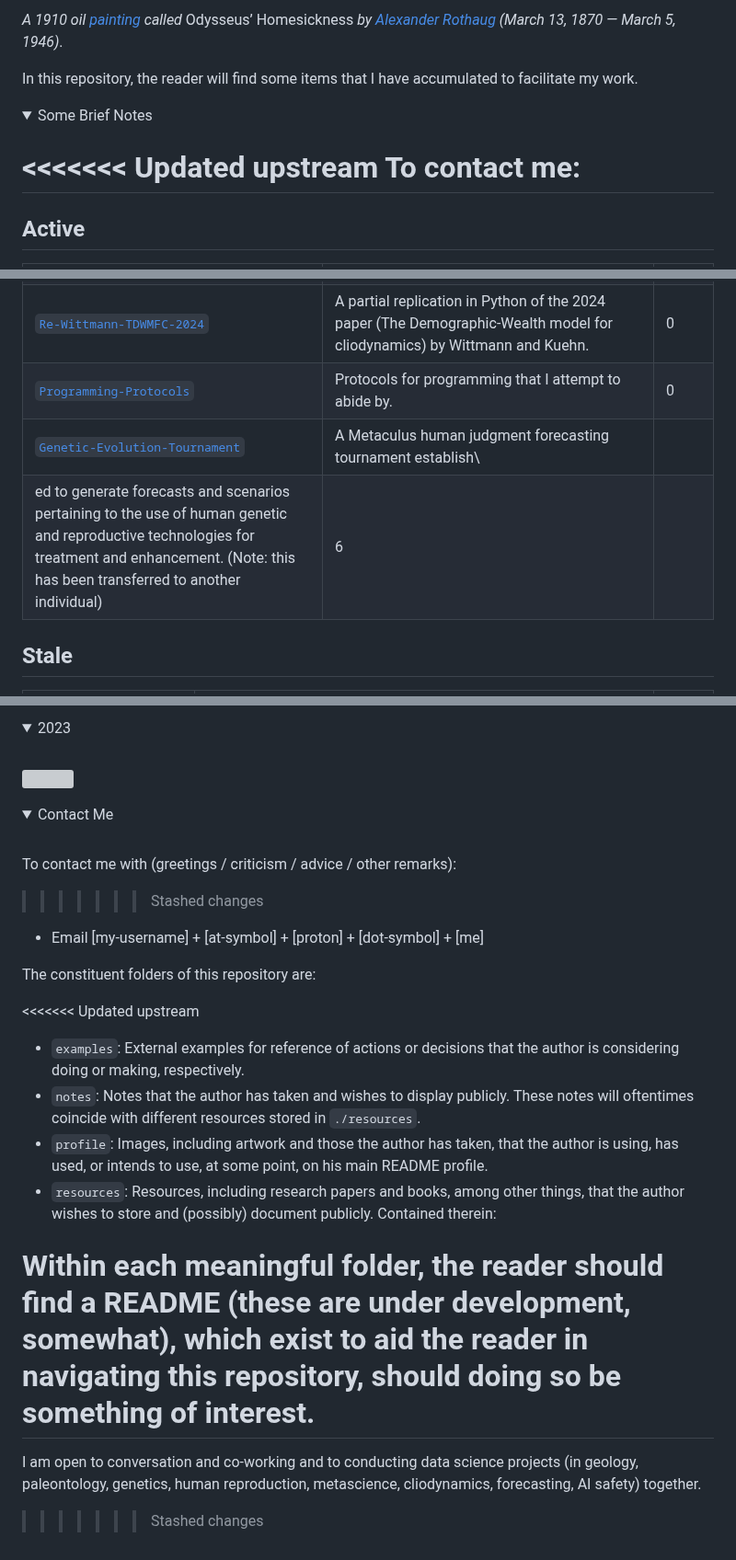
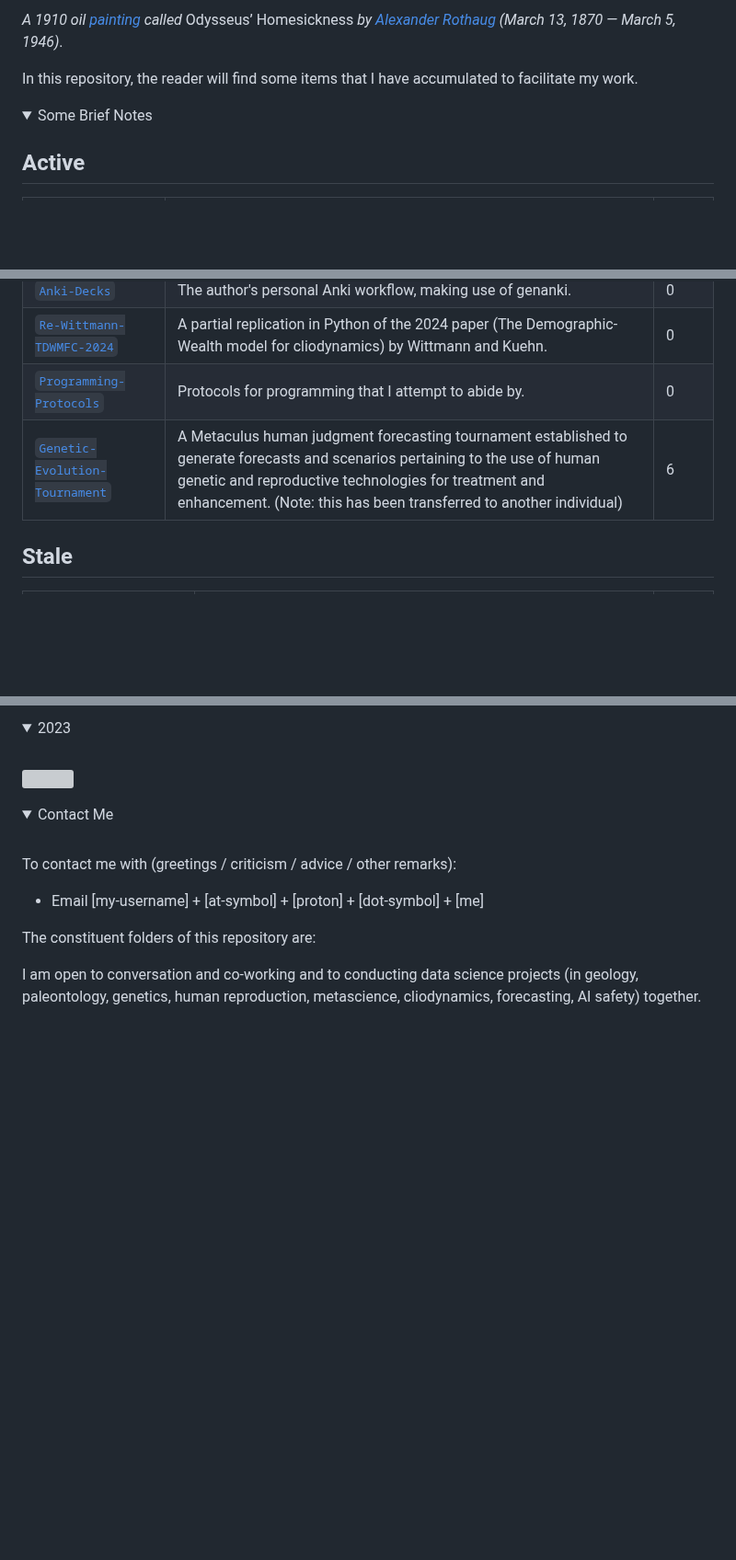
Before and after one commit to O957/O957, a Markdown page: README.md, 3 parts joined by grey strips. Shown at 92% size. Drawn GitHub-style; folded sections open; blank space fills up the shorter version; grey boxes are pictures that could not be loaded.

```diff
--- a/README.md
+++ b/README.md
@@ -11,9 +11,6 @@ In this repository, the reader will find some items that I have accumulated to f
 
 <summary> Some Brief Notes </summary>
 
-<<<<<<< Updated upstream
-To contact me:
-=======
 ## Active
 
 | Repository &emsp;| Description | Stars |
@@ -24,8 +21,7 @@ To contact me:
 | [`Anki-Decks`](https://github.com/O957/Anki-Decks) | The author's personal Anki workflow, making use of genanki.  | 0 |
 | [`Re-Wittmann-TDWMFC-2024`](https://github.com/O957/Re-Wittmann-TDWMFC-2024) | A partial replication in Python of the 2024 paper (The Demographic-Wealth model for cliodynamics) by Wittmann and Kuehn.   | 0 |
 | [`Programming-Protocols`](https://github.com/O957/Programming-Protocols) | Protocols for programming that I attempt to abide by.   | 0 |
-| [`Genetic-Evolution-Tournament`](https://github.com/O957/Genetic-Evolution-Tournament) | A Metaculus human judgment forecasting tournament establish\
-ed to generate forecasts and scenarios pertaining to the use of human genetic and reproductive technologies for treatment and enhancement. (Note: this has been transferred to another individual)  | 6 |
+| [`Genetic-Evolution-Tournament`](https://github.com/O957/Genetic-Evolution-Tournament) | A Metaculus human judgment forecasting tournament established to generate forecasts and scenarios pertaining to the use of human genetic and reproductive technologies for treatment and enhancement. (Note: this has been transferred to another individual)  | 6 |
 
 ## Stale
 
@@ -138,21 +134,11 @@ ed to generate forecasts and scenarios pertaining to the use of human genetic an
 <br>
 
 To contact me with (greetings / criticism / advice / other remarks):
->>>>>>> Stashed changes
 
 * Email [my-username] + [at-symbol] + [proton] + [dot-symbol] + [me]
 
 The constituent folders of this repository are:
 
-<<<<<<< Updated upstream
-* `examples`: External examples for reference of actions or decisions that the author is considering doing or making, respectively.
-* `notes`: Notes that the author has taken and wishes to display publicly. These notes will oftentimes coincide with different resources stored in `./resources`.
-* `profile`: Images, including artwork and those the author has taken, that the author is using, has used, or intends to use, at some point, on his main README profile.
-* `resources`: Resources, including research papers and books, among other things, that the author wishes to store and (possibly) document publicly. Contained therein:
-
-Within each meaningful folder, the reader should find a README (these are under development, somewhat), which exist to aid the reader in navigating this repository, should doing so be something of interest.
-=======
 I am open to conversation and co-working and to conducting data science projects (in geology, paleontology, genetics, human reproduction, metascience, cliodynamics, forecasting, AI safety) together.
->>>>>>> Stashed changes
 
 </details>
```
